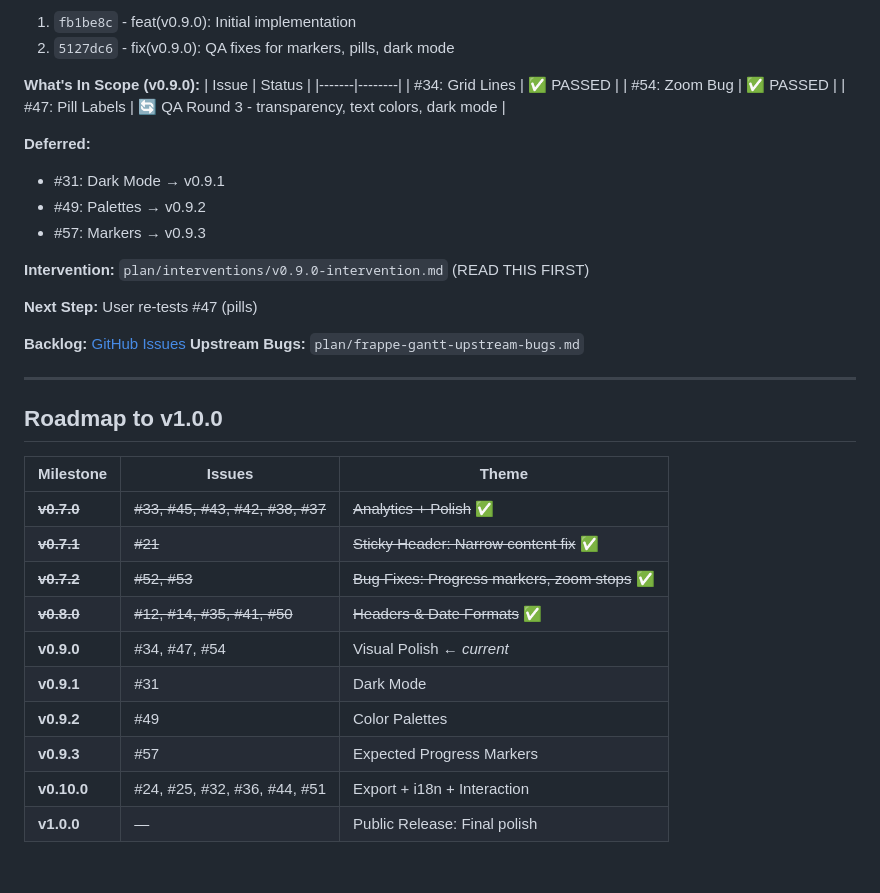
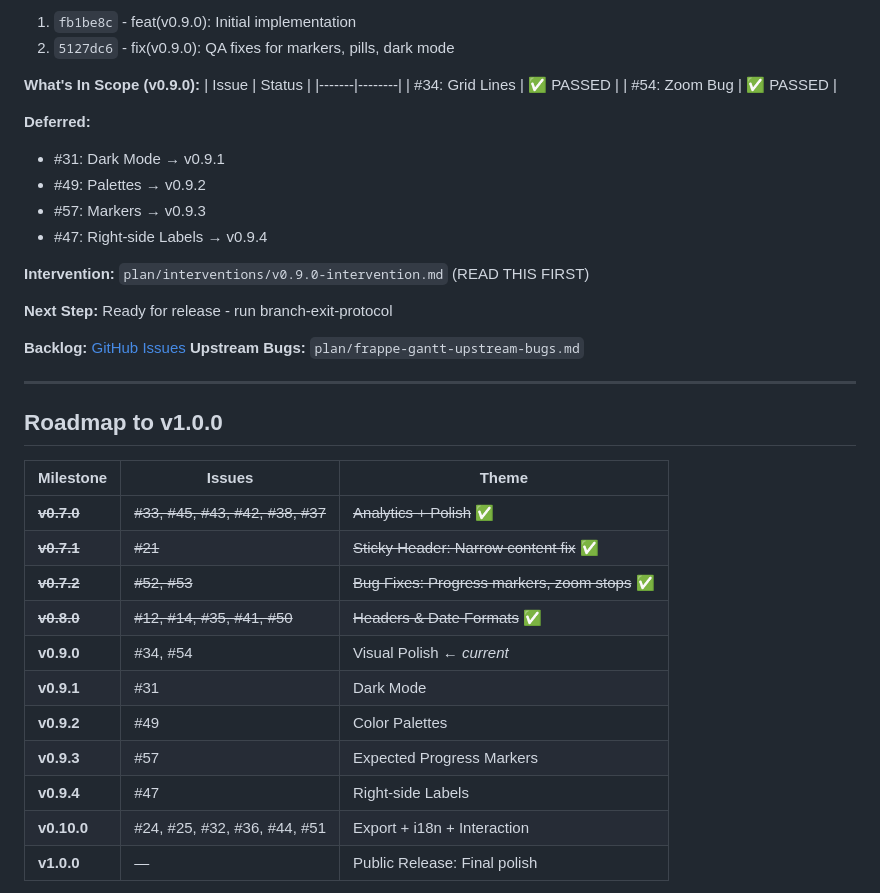
Before and after one commit to hangtime79/dss-plugin-gantt-chart, a Markdown page: CLAUDE.md, the part around the change. GitHub-like rendering; blank space fills up the shorter version.

```diff
--- a/CLAUDE.md
+++ b/CLAUDE.md
@@ -142,16 +142,16 @@ Simple fixes with plenty of context don't need intervention tracking.
 |-------|--------|
 | #34: Grid Lines | ✅ PASSED |
 | #54: Zoom Bug | ✅ PASSED |
-| #47: Pill Labels | 🔄 QA Round 3 - transparency, text colors, dark mode |
 
 **Deferred:**
 - #31: Dark Mode → v0.9.1
 - #49: Palettes → v0.9.2
 - #57: Markers → v0.9.3
+- #47: Right-side Labels → v0.9.4
 
 **Intervention:** `plan/interventions/v0.9.0-intervention.md` (READ THIS FIRST)
 
-**Next Step:** User re-tests #47 (pills)
+**Next Step:** Ready for release - run branch-exit-protocol
 
 **Backlog:** [GitHub Issues](https://github.com/hangtime79/dss-plugin-gantt-chart/issues)
 **Upstream Bugs:** `plan/frappe-gantt-upstream-bugs.md`
@@ -166,10 +166,11 @@ Simple fixes with plenty of context don't need intervention tracking.
 | ~~**v0.7.1**~~ | ~~#21~~ | ~~Sticky Header: Narrow content fix~~ ✅ |
 | ~~**v0.7.2**~~ | ~~#52, #53~~ | ~~Bug Fixes: Progress markers, zoom stops~~ ✅ |
 | ~~**v0.8.0**~~ | ~~#12, #14, #35, #41, #50~~ | ~~Headers & Date Formats~~ ✅ |
-| **v0.9.0** | #34, #47, #54 | Visual Polish ← *current* |
+| **v0.9.0** | #34, #54 | Visual Polish ← *current* |
 | **v0.9.1** | #31 | Dark Mode |
 | **v0.9.2** | #49 | Color Palettes |
 | **v0.9.3** | #57 | Expected Progress Markers |
+| **v0.9.4** | #47 | Right-side Labels |
 | **v0.10.0** | #24, #25, #32, #36, #44, #51 | Export + i18n + Interaction |
 | **v1.0.0** | — | Public Release: Final polish |
 
```
Also changed, not shown: plan/interventions/v0.9.0-intervention.md (+14 -12 lines).
